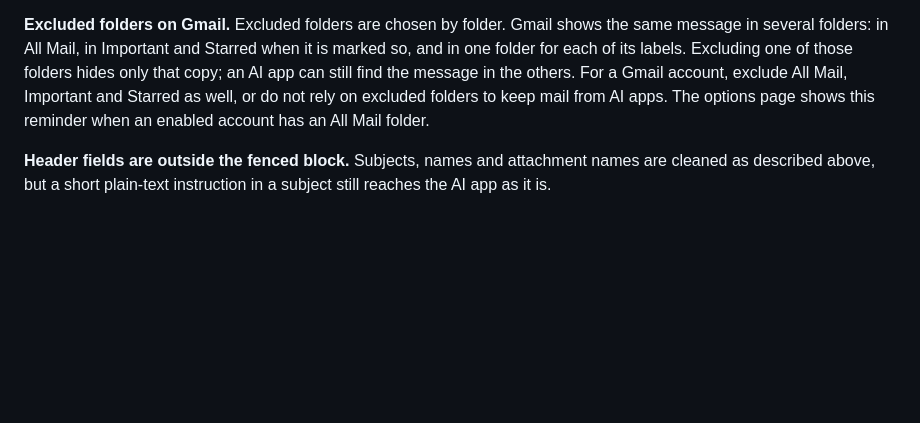
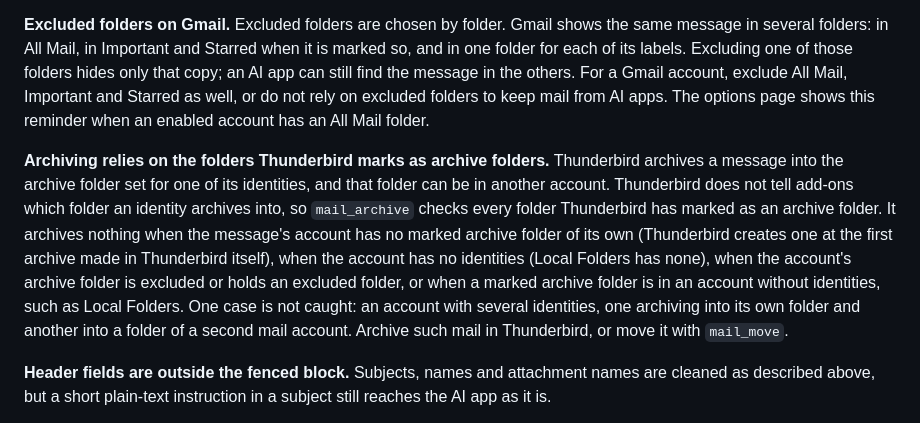
Before and after one commit to wadejbeckett/mcp-for-thunderbird, a Markdown page: SECURITY.md, the part around the change. Drawn GitHub-style; blank space fills up the shorter version.

Commit message:
docs: describe when mail_archive refuses to archive
Co-Authored-By: Claude Opus 5.5 <noreply@anthropic.com>

```diff
--- a/SECURITY.md
+++ b/SECURITY.md
@@ -95,6 +95,8 @@ These are known and accepted for now. Reports of ways to get past them are welco
 
 **Excluded folders on Gmail.** Excluded folders are chosen by folder. Gmail shows the same message in several folders: in All Mail, in Important and Starred when it is marked so, and in one folder for each of its labels. Excluding one of those folders hides only that copy; an AI app can still find the message in the others. For a Gmail account, exclude All Mail, Important and Starred as well, or do not rely on excluded folders to keep mail from AI apps. The options page shows this reminder when an enabled account has an All Mail folder.
 
+**Archiving relies on the folders Thunderbird marks as archive folders.** Thunderbird archives a message into the archive folder set for one of its identities, and that folder can be in another account. Thunderbird does not tell add-ons which folder an identity archives into, so `mail_archive` checks every folder Thunderbird has marked as an archive folder. It archives nothing when the message's account has no marked archive folder of its own (Thunderbird creates one at the first archive made in Thunderbird itself), when the account has no identities (Local Folders has none), when the account's archive folder is excluded or holds an excluded folder, or when a marked archive folder is in an account without identities, such as Local Folders. One case is not caught: an account with several identities, one archiving into its own folder and another into a folder of a second mail account. Archive such mail in Thunderbird, or move it with `mail_move`.
+
 **Header fields are outside the fenced block.** Subjects, names and attachment names are cleaned as described above, but a short plain-text instruction in a subject still reaches the AI app as it is.
 
 **Direct sending accepts only simple addresses.** Thunderbird checks an address with one parser and sends it with another. Unusual but valid addresses (quoted names before the `@`, encoded words, `%` signs) could therefore pass the list check yet reach a different recipient. So `mail_send` accepts only letters, digits and `. _ + -` before the `@` and a plain ASCII domain, and refuses anything else. Use a draft for other addresses. Domains with accented or non-Latin letters must be listed in their `xn--` form.
```
